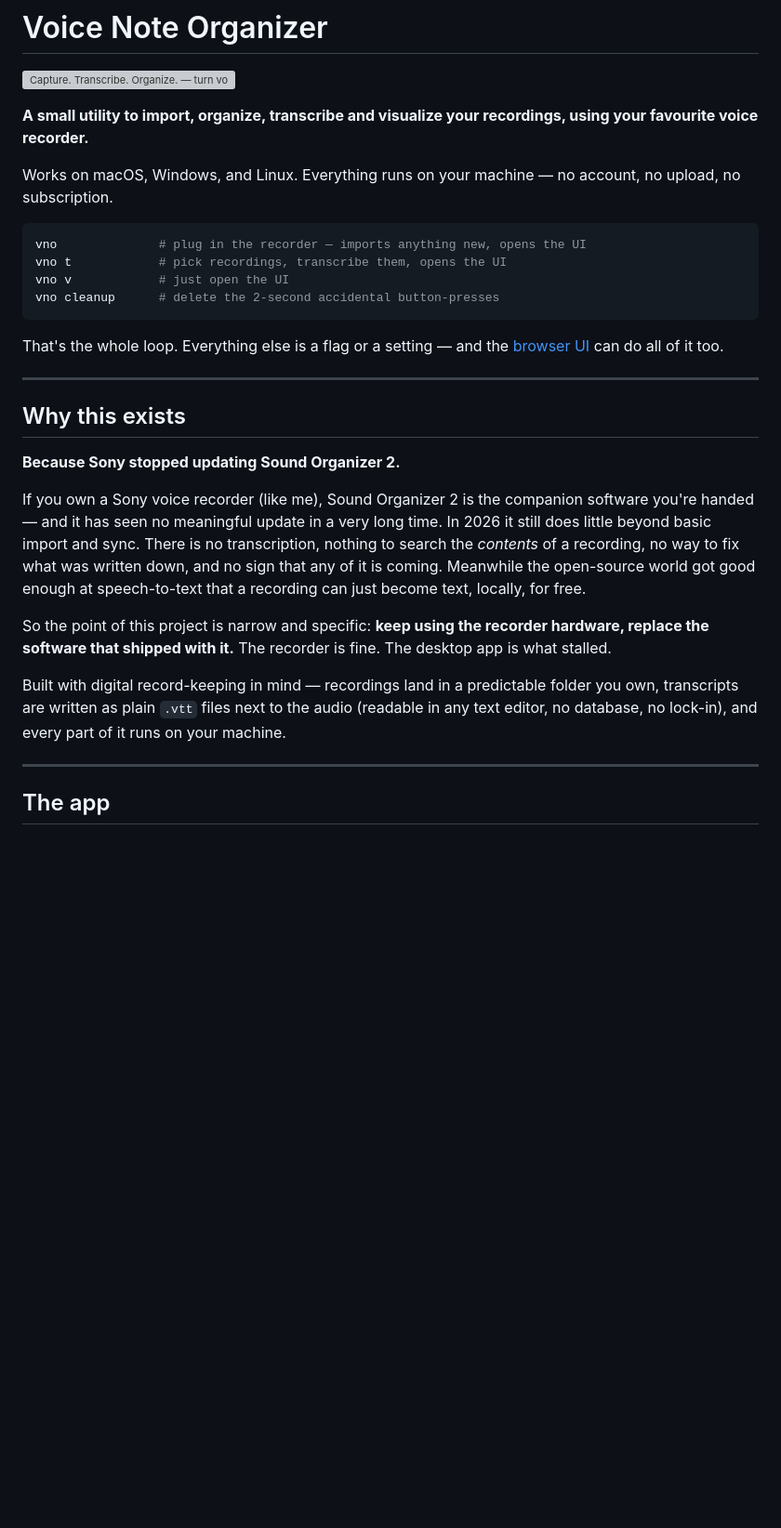
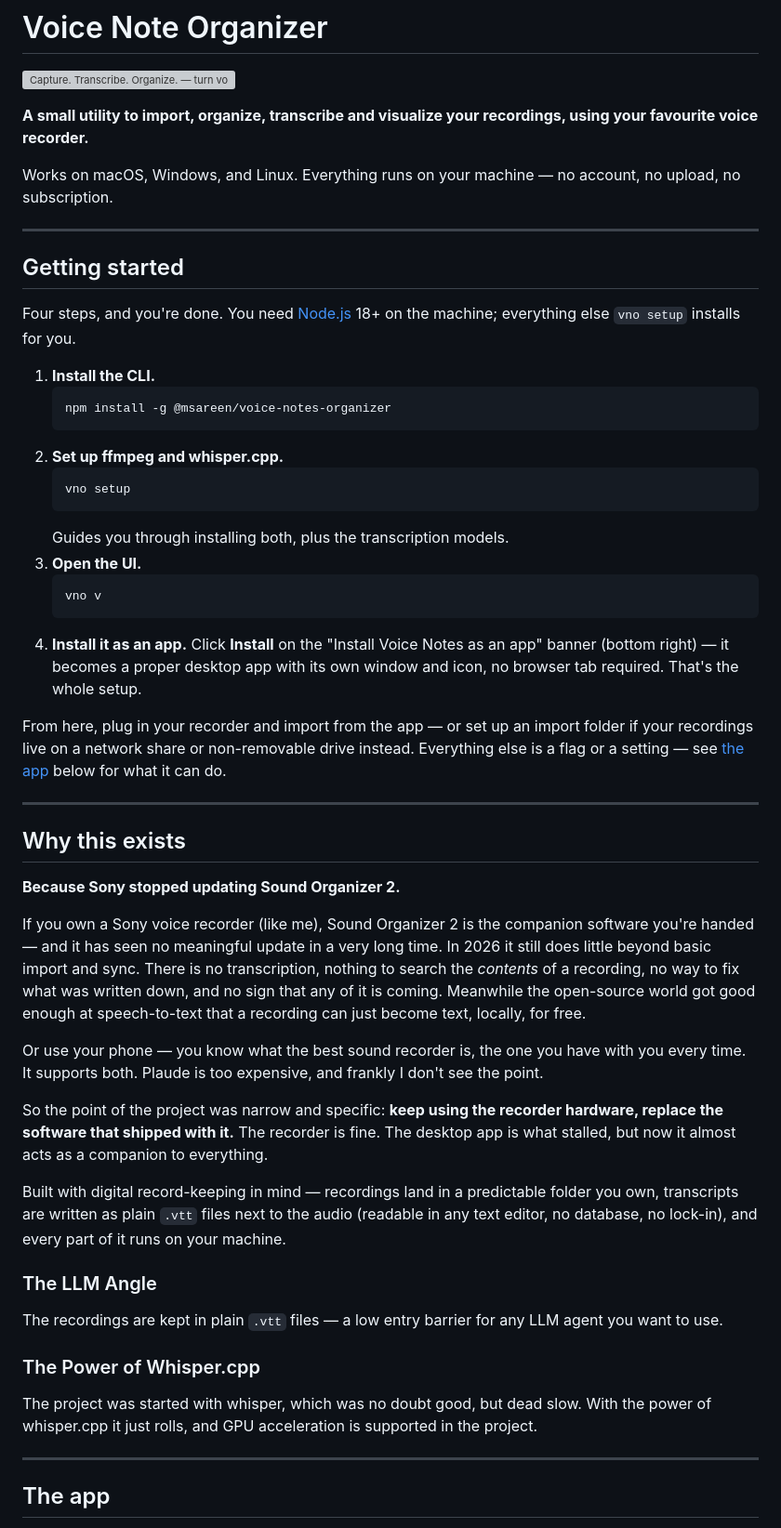
Before and after one commit to msareen/voice-notes-organizer, a Markdown page: README.md, the part around one of its changes. Shown at 93% size. Drawn GitHub-style; blank space fills up the shorter version; grey boxes are pictures that could not be loaded.

````diff
--- a/README.md
+++ b/README.md
@@ -7,15 +7,34 @@
 Works on macOS, Windows, and Linux. Everything runs on your machine — no
 account, no upload, no subscription.
 
-```bash
-vno              # plug in the recorder — imports anything new, opens the UI
-vno t            # pick recordings, transcribe them, opens the UI
-vno v            # just open the UI
-vno cleanup      # delete the 2-second accidental button-presses
-```
+---
 
-That's the whole loop. Everything else is a flag or a setting — and the
-[browser UI](#the-app) can do all of it too.
+## Getting started
+
+Four steps, and you're done. You need [Node.js](https://nodejs.org) 18+ on the
+machine; everything else `vno setup` installs for you.
+
+1. **Install the CLI.**
+   ```bash
+   npm install -g @msareen/voice-notes-organizer
+   ```
+2. **Set up ffmpeg and whisper.cpp.**
+   ```bash
+   vno setup
+   ```
+   Guides you through installing both, plus the transcription models.
+3. **Open the UI.**
+   ```bash
+   vno v
+   ```
+4. **Install it as an app.** Click **Install** on the "Install Voice Notes as
+   an app" banner (bottom right) — it becomes a proper desktop app with its
+   own window and icon, no browser tab required. That's the whole setup.
+
+From here, plug in your recorder and import from the app — or set up an
+import folder if your recordings live on a network share or non-removable
+drive instead. Everything else is a flag or a setting — see [the
+app](#the-app) below for what it can do.
 
 ---
 
@@ -31,14 +50,30 @@ what was written down, and no sign that any of it is coming. Meanwhile the
 open-source world got good enough at speech-to-text that a recording can just
 become text, locally, for free.
 
-So the point of this project is narrow and specific: **keep using the recorder
+Or use your phone — you know what the best sound recorder is, the one you have
+with you every time. It supports both. Plaude is too expensive, and frankly I
+don't see the point.
+
+So the point of the project was narrow and specific: **keep using the recorder
 hardware, replace the software that shipped with it.** The recorder is fine.
-The desktop app is what stalled.
+The desktop app is what stalled, but now it almost acts as a companion to
+everything.
 
 Built with digital record-keeping in mind — recordings land in a predictable
 folder you own, transcripts are written as plain `.vtt` files next to the audio
 (readable in any text editor, no database, no lock-in), and every part of it
 runs on your machine.
+
+### The LLM Angle
+
+The recordings are kept in plain `.vtt` files — a low entry barrier for any
+LLM agent you want to use.
+
+### The Power of Whisper.cpp
+
+The project was started with whisper, which was no doubt good, but dead slow.
+With the power of whisper.cpp it just rolls, and GPU acceleration is supported
+in the project.
 
 ---
 
````
Also changed, not shown: other parts of README.md (+20 -92 lines), CLAUDE.md (+8 -4 lines), docs/README.md (+2 -0 lines), docs/installation.md (added, +90 -0 lines), images/vno-ui.png, 3 other files.
